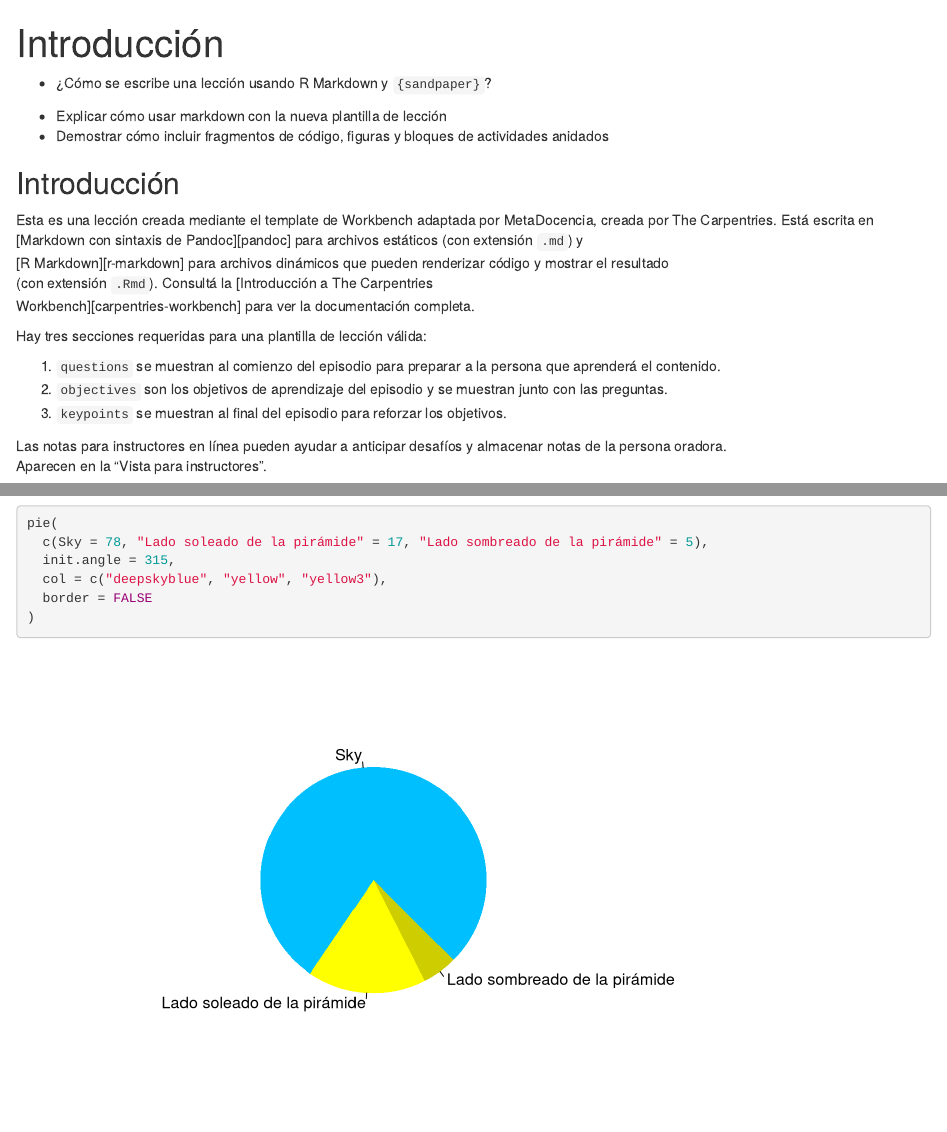
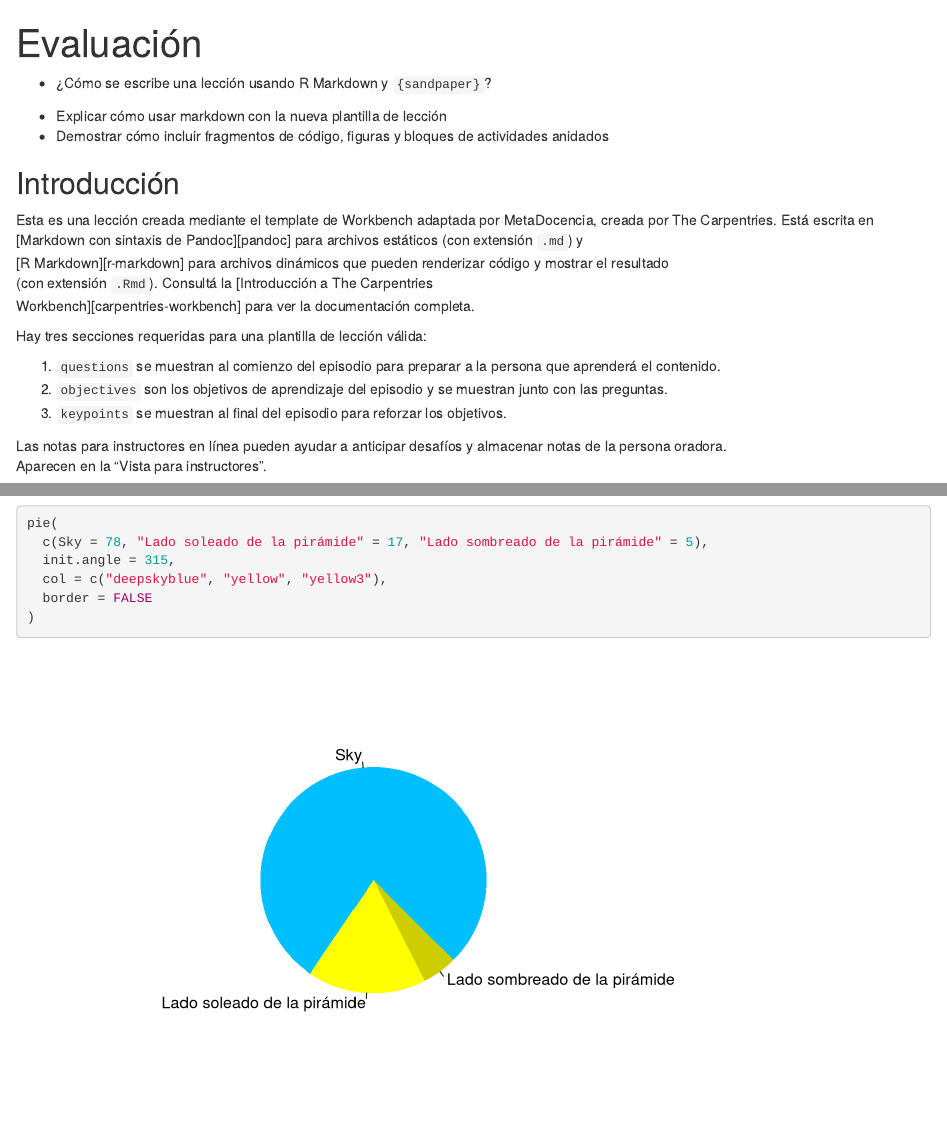
Before and after one commit to MetaDocencia/entrenamiento-docente, an R Markdown document (episodes/evaluacion.Rmd): the page in a window 1100 px wide, from its top, and a second part further down, joined at a grey line. Rendered offline with R 4.5, knitr and Pandoc, with nearby package versions.

Commit message:
Update evaluacion.Rmd

```diff
--- a/episodes/evaluacion.Rmd
+++ b/episodes/evaluacion.Rmd
@@ -1,5 +1,5 @@
 ---
-title: 'Introducción'
+title: 'Evaluación'
 teaching: 10
 exercises: 2
 ---
```
